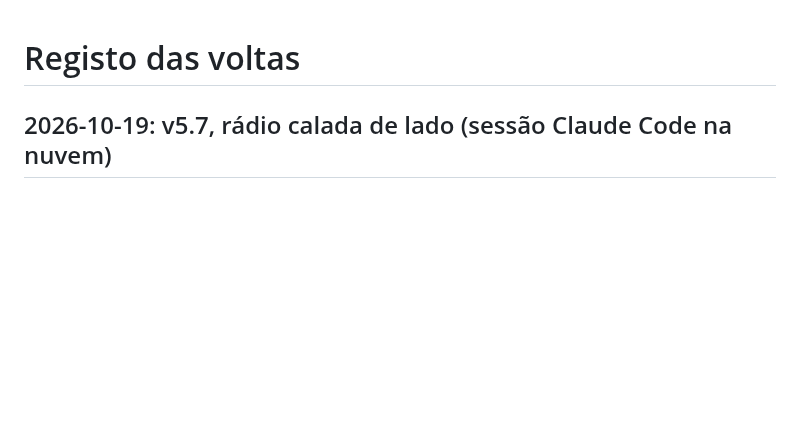
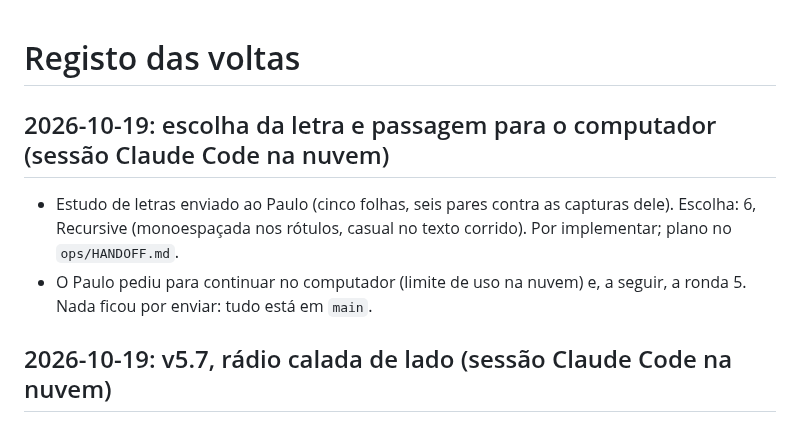
Before and after one commit to hikilinkuja/home-music, a Markdown page: ops/LOG.md, the part around the change. GitHub-like rendering; blank space fills up the shorter version.

```diff
--- a/ops/LOG.md
+++ b/ops/LOG.md
@@ -1,4 +1,11 @@
 # Registo das voltas
+
+## 2026-10-19: escolha da letra e passagem para o computador (sessão Claude Code na nuvem)
+
+- Estudo de letras enviado ao Paulo (cinco folhas, seis pares contra as capturas dele). Escolha: 6, Recursive
+  (monoespaçada nos rótulos, casual no texto corrido). Por implementar; plano no `ops/HANDOFF.md`.
+- O Paulo pediu para continuar no computador (limite de uso na nuvem) e, a seguir, a ronda 5. Nada ficou por enviar:
+  tudo está em `main`.
 
 ## 2026-10-19: v5.7, rádio calada de lado (sessão Claude Code na nuvem)
 
```
Also changed, not shown: ops/HANDOFF.md (+16 -2 lines).
